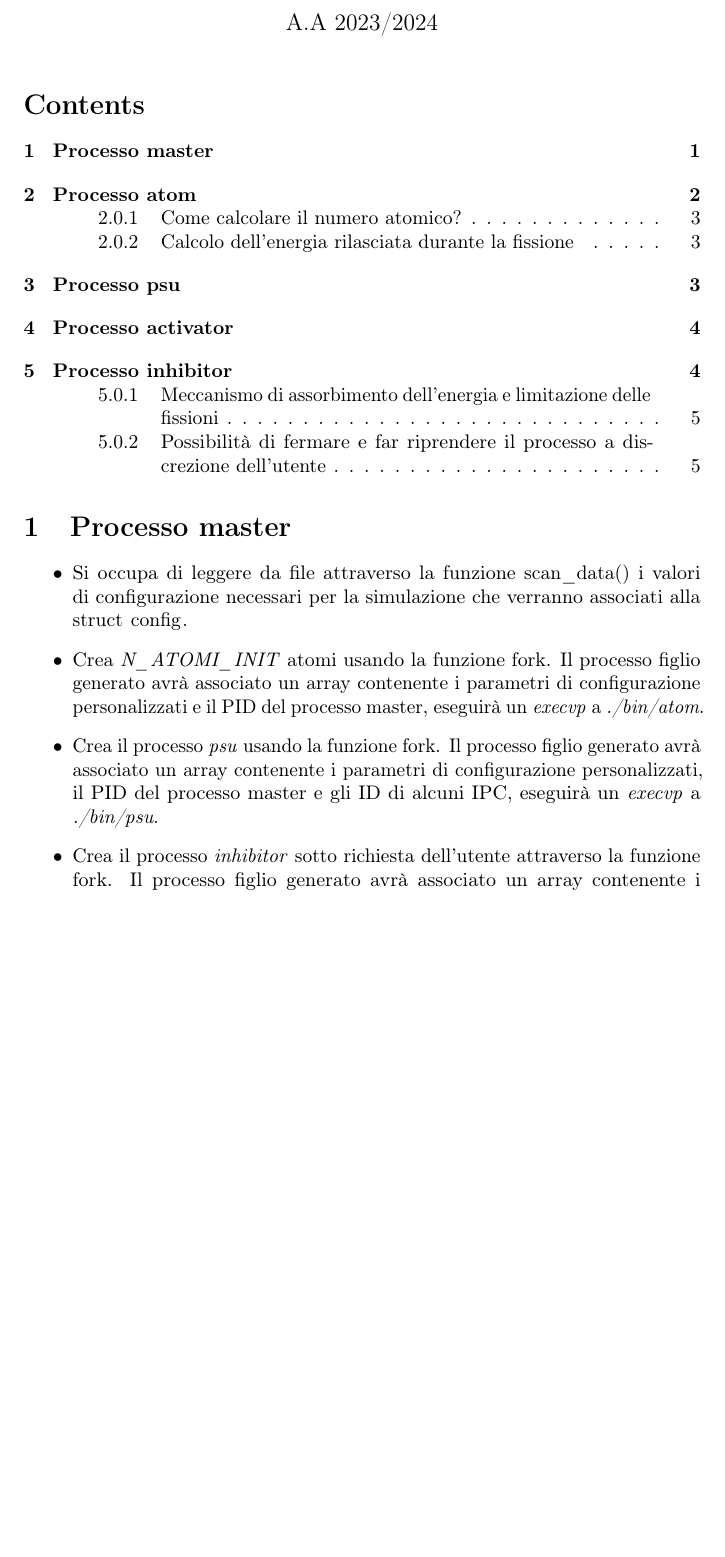
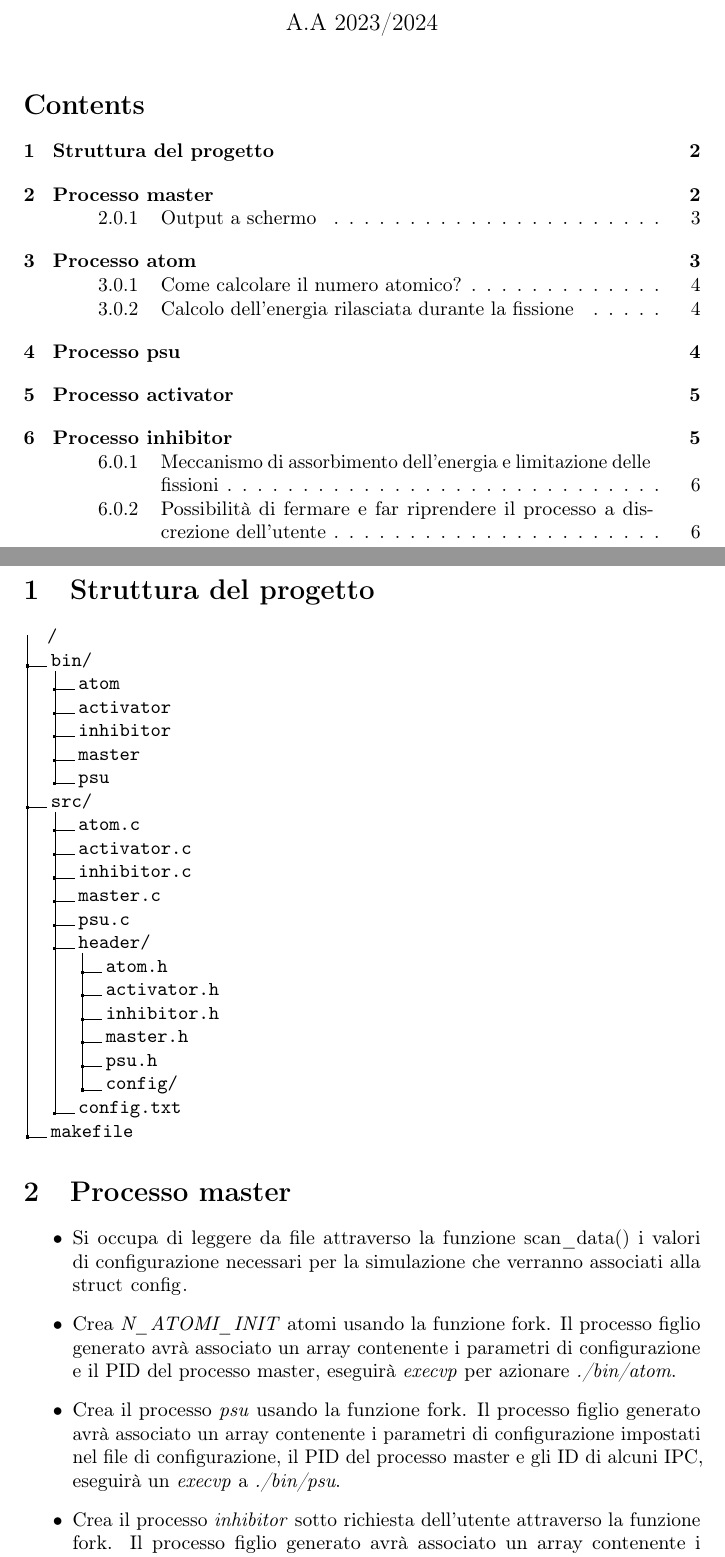
Before and after one commit to Popper002/SO_2024, a LaTeX document (docs/Relazione.tex, which reads docs/paragraph/master.tex): part of page 1 of 5 before the commit and two parts of pages 1 and 2 of 6 after it, the two joined at a grey line, cut so that both start at the same text, the shorter picture padded with empty space. Compiled offline with pdfLaTeX.

Commit message:
LaTeX is fun
Signed-off-by: Francesco Mauro <francesco.mauro@educ.di.unito.it>

```diff
--- a/docs/Relazione.tex
+++ b/docs/Relazione.tex
@@ -3,6 +3,7 @@
 \usepackage[T1]{fontenc}
 \usepackage{listings}
 \usepackage{microtype}
+\usepackage{dirtree}
 
 \title{Progetto di sistemi operativi: Reazione a catena}
 \author{Francesco Mauro, Riccardo Oro}
@@ -11,6 +12,34 @@
 \begin{document}
 \maketitle
 \tableofcontents
+
+\newpage
+% create a folder struct tree using dritree package
+\section{Struttura del progetto}
+\dirtree{%
+.1 /.
+.1 bin/.
+.2 atom.
+.2 activator.
+.2 inhibitor.
+.2 master.
+.2 psu.
+.1 src/.
+.2 atom.c.
+.2 activator.c.
+.2 inhibitor.c.
+.2 master.c.
+.2 psu.c.
+.2 header/.
+.3 atom.h.
+.3 activator.h.
+.3 inhibitor.h.
+.3 master.h.
+.3 psu.h.
+.3 config/.
+.2 config.txt.
+.1 makefile.
+}
 
 \section{Processo master}
 \input{docs/paragraph/master.tex}
--- a/docs/paragraph/master.tex
+++ b/docs/paragraph/master.tex
@@ -1,7 +1,7 @@
 \begin{itemize}
-    \item Si occupa di leggere da file attraverso la funzione \lstinline{scan_data()} i valori di configurazione necessari per la simulazione che verranno associati alla struct \lstinline{config}.
-    \item Crea \textit{N\_ATOMI\_INIT} atomi usando la funzione fork. Il processo figlio generato avrà associato un array contenente i parametri di configurazione personalizzati e il PID del processo master, eseguirà un \textit{execvp} a \textit{./bin/atom}.
-    \item Crea il processo \textit{psu} usando la funzione fork. Il processo figlio generato avrà associato un array contenente i parametri di configurazione personalizzati, il PID del processo master e gli ID di alcuni IPC, eseguirà un \textit{execvp} a \textit{./bin/psu}.
+    \item Si occupa di leggere da file attraverso la funzione \lstinline|scan_data()| i valori di configurazione necessari per la simulazione che verranno associati alla struct \lstinline{config}.
+    \item Crea \textit{N\_ATOMI\_INIT} atomi usando la funzione fork. Il processo figlio generato avrà associato un array contenente i parametri di configurazione e il PID del processo master, eseguirà  \textit{execvp} per azionare \textit{./bin/atom}.
+    \item Crea il processo \textit{psu} usando la funzione fork. Il processo figlio generato avrà associato un array contenente i parametri di configurazione impostati nel file di configurazione, il PID del processo master e gli ID di alcuni IPC, eseguirà un \textit{execvp} a \textit{./bin/psu}.
     \item Crea il processo \textit{inhibitor} sotto richiesta dell'utente attraverso la funzione fork. Il processo figlio generato avrà associato un array contenente i parametri di configurazione personalizzati e il PID del processo master, eseguirà un \textit{execvp} a \textit{./bin/inhibitor}.
     \item Si occupa di registrare i segnali che verranno gestiti dagli appositi handler, che permettono la gestione delle terminazioni della simulazione.
     \item Dopo aver inizializzato tutto il necessario, imposta un alarm con valore \textit{SIM\_DURATION} che rappresenta la durata complessiva della simulazione. Il segnale \textit{SIGALARM} è gestito attraverso un handler.
```
Also changed, not shown: docs/paragraph/psu.tex (+1 -1 lines), Relazione.pdf, src/config/config.txt (line endings or trailing spaces), docs/paragraph/master.tex (11 more changed lines).
